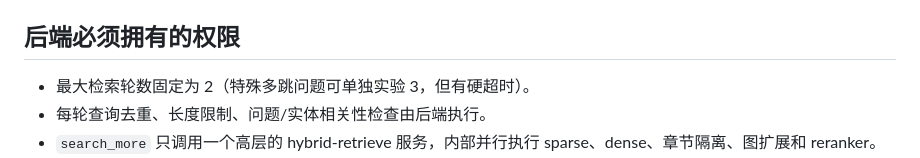
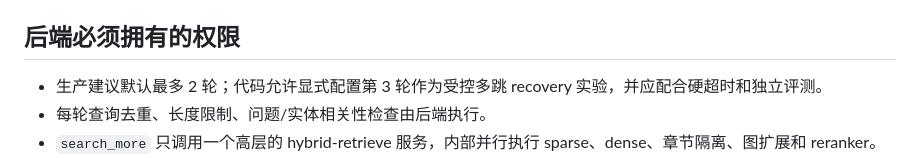
Before and after one commit to MapleRhythm/ASA-ArknightStoryAgent, a Markdown page: docs/MULTI_ROUND_TOOL_CALL_DESIGN_20260906.md, the part around the change. Drawn GitHub-style.

Commit message:
clarify multi-round production recommendation

```diff
--- a/docs/MULTI_ROUND_TOOL_CALL_DESIGN_20260906.md
+++ b/docs/MULTI_ROUND_TOOL_CALL_DESIGN_20260906.md
@@ -41,7 +41,8 @@ opt-in 方式验证，不能直接替换生产。
 
 ## 后端必须拥有的权限
 
-- 最大检索轮数固定为 2（特殊多跳问题可单独实验 3，但有硬超时）。
+- 生产建议默认最多 2 轮；代码允许显式配置第 3 轮作为受控多跳 recovery
+  实验，并应配合硬超时和独立评测。
 - 每轮查询去重、长度限制、问题/实体相关性检查由后端执行。
 - `search_more` 只调用一个高层的 hybrid-retrieve 服务，内部并行执行
   sparse、dense、章节隔离、图扩展和 reranker。
```
